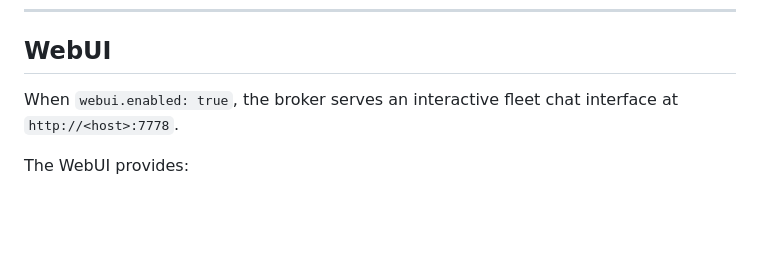
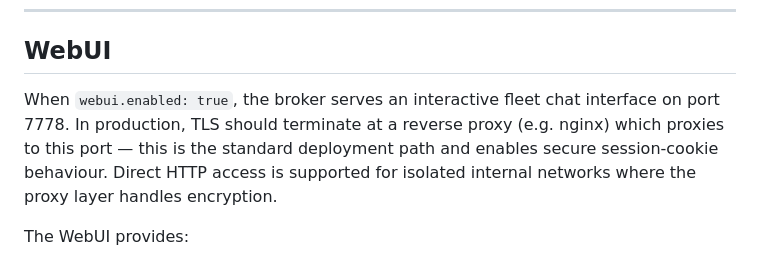
Before and after one commit to Meridian-Lex/Synapse, a Markdown page: README.md, the part around the change. Drawn GitHub-style; blank space fills up the shorter version.

Commit message:
fix(docs): clarify WebUI endpoint — document reverse-proxy TLS pattern
Line 300 advertised http://<host>:7778 which conflicts with the
TLS-oriented deployment model. Updated to explain the expected
production path: TLS at reverse proxy, proxied to port 7778. Notes
that direct HTTP is supported for isolated internal networks.

```diff
--- a/README.md
+++ b/README.md
@@ -297,7 +297,7 @@ rustup target add x86_64-pc-windows-gnu  # for Windows cross-compile
 
 ## WebUI
 
-When `webui.enabled: true`, the broker serves an interactive fleet chat interface at `http://<host>:7778`.
+When `webui.enabled: true`, the broker serves an interactive fleet chat interface on port 7778. In production, TLS should terminate at a reverse proxy (e.g. nginx) which proxies to this port — this is the standard deployment path and enables secure session-cookie behaviour. Direct HTTP access is supported for isolated internal networks where the proxy layer handles encryption.
 
 The WebUI provides:
 
```
